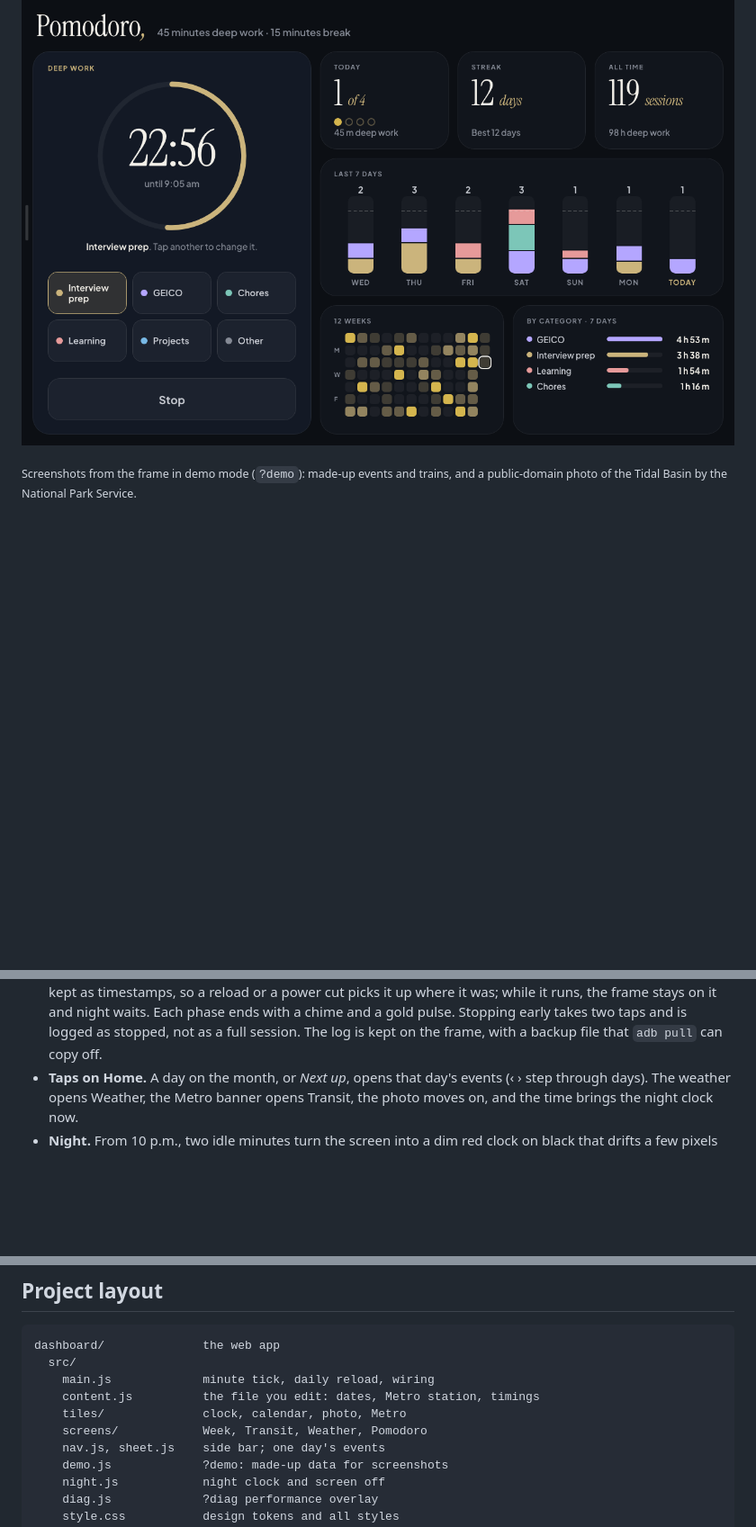
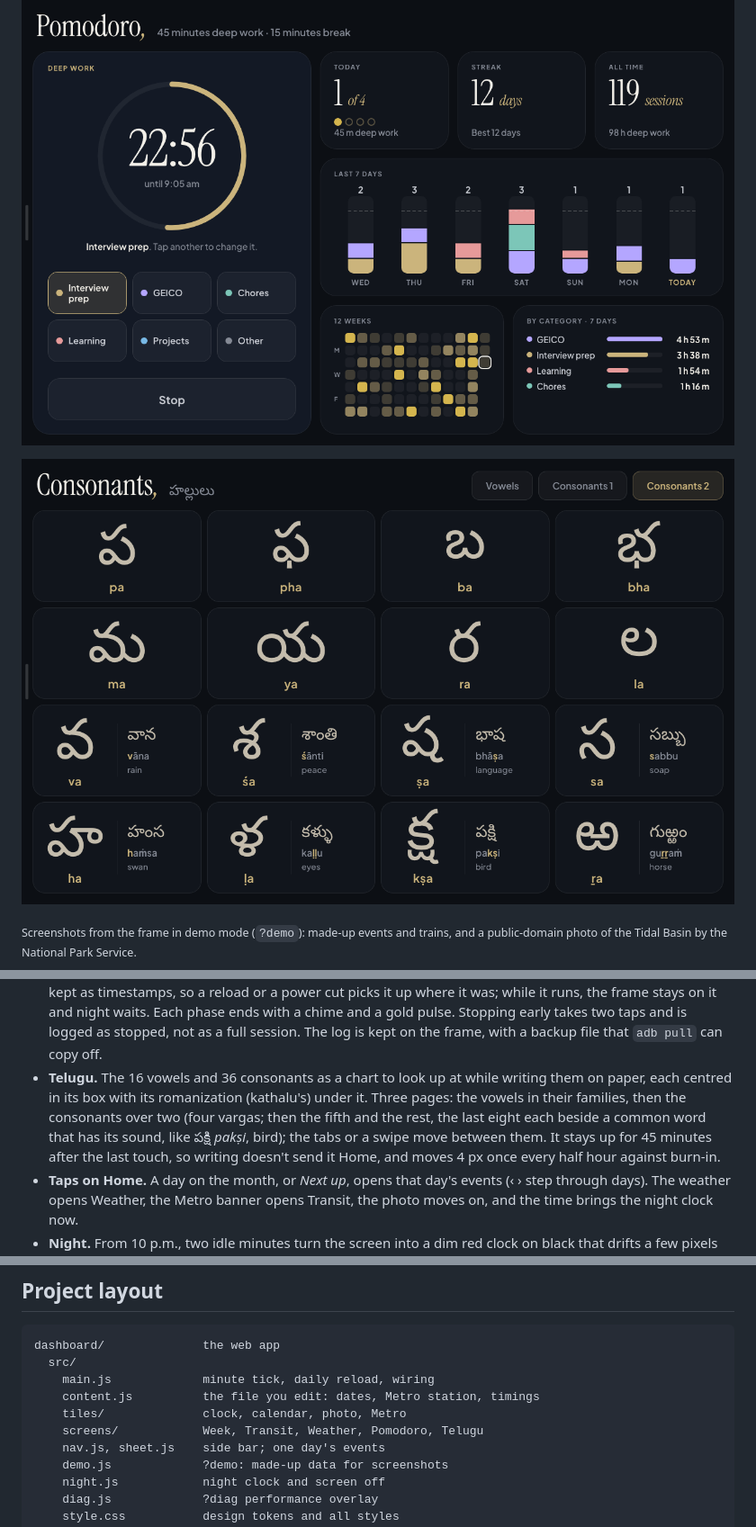
Before and after one commit to VenkatKandhipati/glance, a Markdown page: README.md, 3 parts joined by grey strips. Shown at 90% size. Rendered like a GitHub page; pictures changed too: docs/images/telugu.png (added); blank space fills up the shorter version.

```diff
--- a/README.md
+++ b/README.md
@@ -13,6 +13,8 @@ train board or the forecast.
 </p>
 
 ![Pomodoro screen: a 45-minute timer with categories, today's count, the streak, the last 7 days, 12 weeks and time by category](docs/images/pomodoro.png)
+
+![Telugu screen: the later consonants with their romanizations, the last eight each beside a common word that has its sound](docs/images/telugu.png)
 
 <sub>Screenshots from the frame in demo mode (`?demo`): made-up events and trains, and a
 public-domain photo of the Tidal Basin by the National Park Service.</sub>
@@ -51,6 +53,12 @@ keep running for weeks with nobody touching it.
   picks it up where it was; while it runs, the frame stays on it and night waits. Each phase ends
   with a chime and a gold pulse. Stopping early takes two taps and is logged as stopped, not as a
   full session. The log is kept on the frame, with a backup file that `adb pull` can copy off.
+- **Telugu.** The 16 vowels and 36 consonants as a chart to look up at while writing them on
+  paper, each centred in its box with its romanization (kathalu's) under it. Three pages: the
+  vowels in their families, then the consonants over two (four vargas; then the fifth and the
+  rest, the last eight each beside a common word that has its sound, like పక్షి *pakṣi*, bird);
+  the tabs or a swipe move between them. It stays up for 45 minutes after the last touch, so
+  writing doesn't send it Home, and moves 4 px once every half hour against burn-in.
 - **Taps on Home.** A day on the month, or *Next up*, opens that day's events (‹ › step through
   days). The weather opens Weather, the Metro banner opens Transit, the photo moves on, and the
   time brings the night clock now.
@@ -141,7 +149,7 @@ dashboard/              the web app
     main.js             minute tick, daily reload, wiring
     content.js          the file you edit: dates, Metro station, timings
     tiles/              clock, calendar, photo, Metro
-    screens/            Week, Transit, Weather, Pomodoro
+    screens/            Week, Transit, Weather, Pomodoro, Telugu
     nav.js, sheet.js    side bar; one day's events
     demo.js             ?demo: made-up data for screenshots
     night.js            night clock and screen off
```
Also changed, not shown: CHANGELOG.md (+4 -0 lines), docs/decisions.md (+1 -0 lines), 11 other files.
